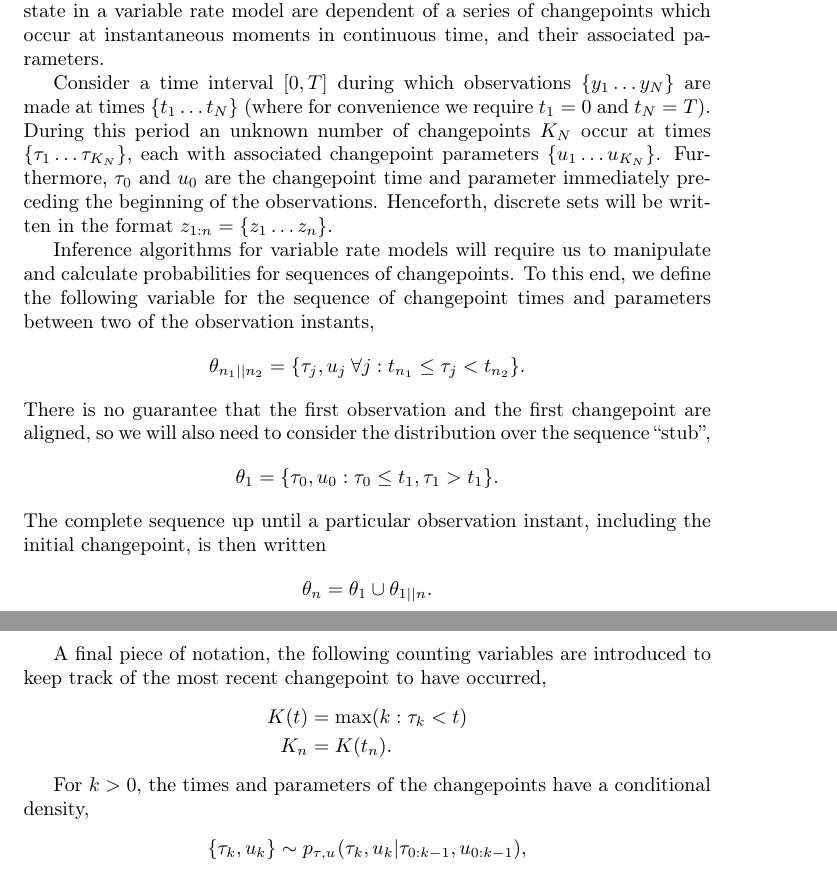
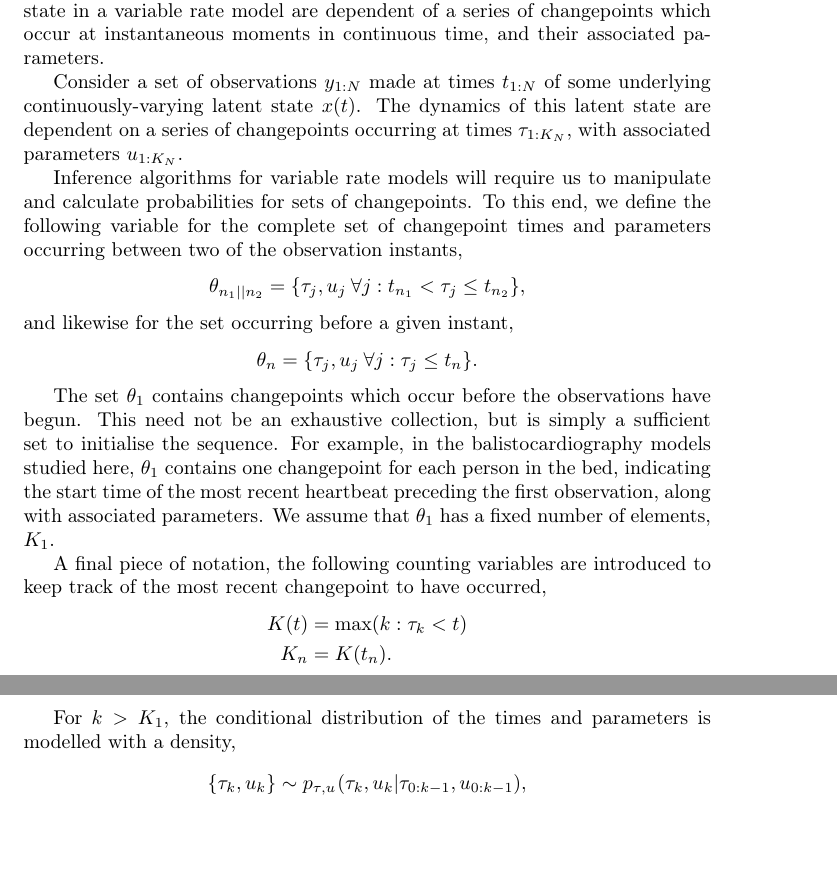
Before and after one commit to ganlubbq/Pete_PhD_BCG, a LaTeX document (tech_report/bcg_heartbeat_inference.tex): two parts of pages 1 and 2 of 9, joined at a grey line, cut so that both start at the same text, the shorter picture padded with empty space. Compiled offline with pdfLaTeX.

Commit message:
Modified general models. Now changing to multiple sequence structure.

```diff
--- a/tech_report/bcg_heartbeat_inference.tex
+++ b/tech_report/bcg_heartbeat_inference.tex
@@ -57,25 +57,21 @@
 
 In contrast with a standard hidden Markov model, the dynamics of the latent state in a variable rate model are dependent of a series of changepoints which occur at instantaneous moments in continuous time, and their associated parameters.
 
-Consider a time interval $[0,\ctmax]$ during which observations $\{\ob{1} \dots \ob{\timax}\}$ are made at times $\{\ot{1} \dots \ot{\timax}\}$ (where for convenience we require $\ot{1}=0$ and $\ot{\timax}=\ctmax$). During this period an unknown number of changepoints $\fcpi$ occur at times $\{\cpt{1} \dots \cpt{\fcpi} \}$, each with associated changepoint parameters $\{\cpp{1} \dots \cpp{\fcpi} \}$. Furthermore, $\cpt{0}$ and $\cpp{0}$ are the changepoint time and parameter immediately preceding the beginning of the observations. Henceforth, discrete sets will be written in the format $z_{1:\ti} = \{z_{1} \dots z_{\ti}\}$.
+Consider a set of observations $\ob{1:\timax}$ made at times $\ot{1:\timax}$ of some underlying continuously-varying latent state $\cls{\ct}$. The dynamics of this latent state are dependent on a series of changepoints occurring at times $\cpt{1:\fcpi}$, with associated parameters $\cpp{1:\fcpi}$.
 
-Inference algorithms for variable rate models will require us to manipulate and calculate probabilities for sequences of changepoints. To this end, we define the following variable for the sequence of changepoint times and parameters between two of the observation instants,
+Inference algorithms for variable rate models will require us to manipulate and calculate probabilities for sets of changepoints. To this end, we define the following variable for the complete set of changepoint times and parameters occurring between two of the observation instants,
 %
 \begin{IEEEeqnarray}{rCl}
- \cp[\ti_1]{\ti_2} = \{\cpt{j}, \cpp{j} \: \forall j : \ot{\ti_1} \leq \cpt{j} < \ot{\ti_2} \} \nonumber      .
+ \cp[\ti_1]{\ti_2} = \{\cpt{j}, \cpp{j} \: \forall j : \ot{\ti_1} < \cpt{j} \leq \ot{\ti_2} \} \nonumber      ,
 \end{IEEEeqnarray}
 %
-There is no guarantee that the first observation and the first changepoint are aligned, so we will also need to consider the distribution over the sequence ``stub'',
+and likewise for the set occurring before a given instant,
 %
 \begin{IEEEeqnarray}{rCl}
- \cp{1} = \{\cpt{0}, \cpp{0} : \cpt{0}\leq\ot{1}, \cpt{1}>\ot{1}\}\nonumber      .
+ \cp{\ti} = \{\cpt{j}, \cpp{j} \: \forall j : \cpt{j} \leq \ot{\ti} \} \nonumber      .
 \end{IEEEeqnarray}
-%
-The complete sequence up until a particular observation instant, including the initial changepoint, is then written
-%
-\begin{IEEEeqnarray}{rCl}
- \cp{\ti} & = & \cp{1} \cup \cp[1]{\ti} \nonumber      .
-\end{IEEEeqnarray}
+
+The set $\cp{1}$ contains changepoints which occur before the observations have begun. This need not be an exhaustive collection, but is simply a sufficient set to initialise the sequence. For example, in the balistocardiography models studied here, $\cp{1}$ contains one changepoint for each person in the bed, indicating the start time of the most recent heartbeat preceding the first observation, along with associated parameters. We assume that $\cp{1}$ has a fixed number of elements, $\mrcpi_{1}$.
 
 A final piece of notation, the following counting variables are introduced to keep track of the most recent changepoint to have occurred,
 %
@@ -84,7 +80,7 @@ A final piece of notation, the following counting variables are introduced to ke
  \mrcpi_{\ti} & = & \mrcpi(\ot{\ti}) \nonumber      .
 \end{IEEEeqnarray}
 
-For $\cpi>0$, the times and parameters of the changepoints have a conditional density,
+For $\cpi>\mrcpi_{1}$, the conditional distribution of the times and parameters is modelled with a density,
 %
 \begin{IEEEeqnarray}{rCl}
  \left\{ \cpt{\cpi}, \cpp{\cpi} \right\} & \sim & \cptransden{\cpt{},\cpp{}}(\cpt{\cpi}, \cpp{\cpi} | \cpt{0:\cpi-1}, \cpp{0:\cpi-1}) \nonumber      ,
```
Also changed, not shown: tech_report/bcg_heartbeat_inference.tex (98 more changed lines).
